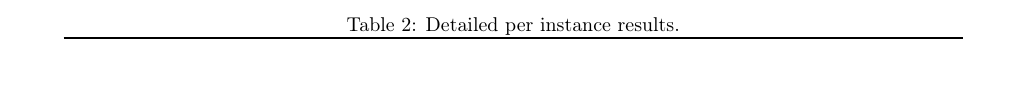
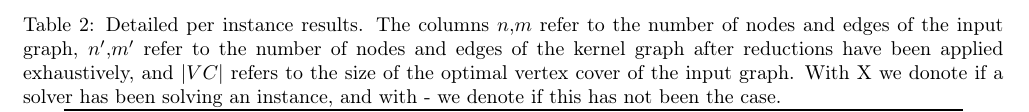
Before and after one commit to KarlsruheMIS/pace-2019, a LaTeX paper (report/csc_submission.tex): part of page 6 of 8, cut at the place of the change, the shorter picture padded with empty space. Compiled offline with pdfLaTeX.

Commit message:
table heading

```diff
--- a/report/csc_submission.tex
+++ b/report/csc_submission.tex
@@ -312,7 +312,7 @@ inst\# & $n$ &$m$& $n'$& $m'$ & \texttt{MoMC} & \texttt{RMoMC} & \texttt{BnR} &
 \begin{table*}
 \centering
 
-\caption{Detailed per instance results.}
+\caption{Detailed per instance results. The columns $n$,$m$ refer to the number of nodes and edges of the input graph, $n'$,$m'$ refer to the number of nodes and edges of the kernel graph after reductions have been applied exhaustively, and $|VC|$ refers to the size of the optimal vertex cover of the input graph. With X we donote if a solver has been solving an instance, and with - we denote if this has not been the case.}
 \label{tab:detailedresults2}
 \begin{tabular}{l@{\hskip 25pt} rrrr|ccccc|rc}
 \toprule
```
Also changed, not shown: report/csc_submission.pdf, report/csc_submission.tex (2 more changed lines), 1 other file.
